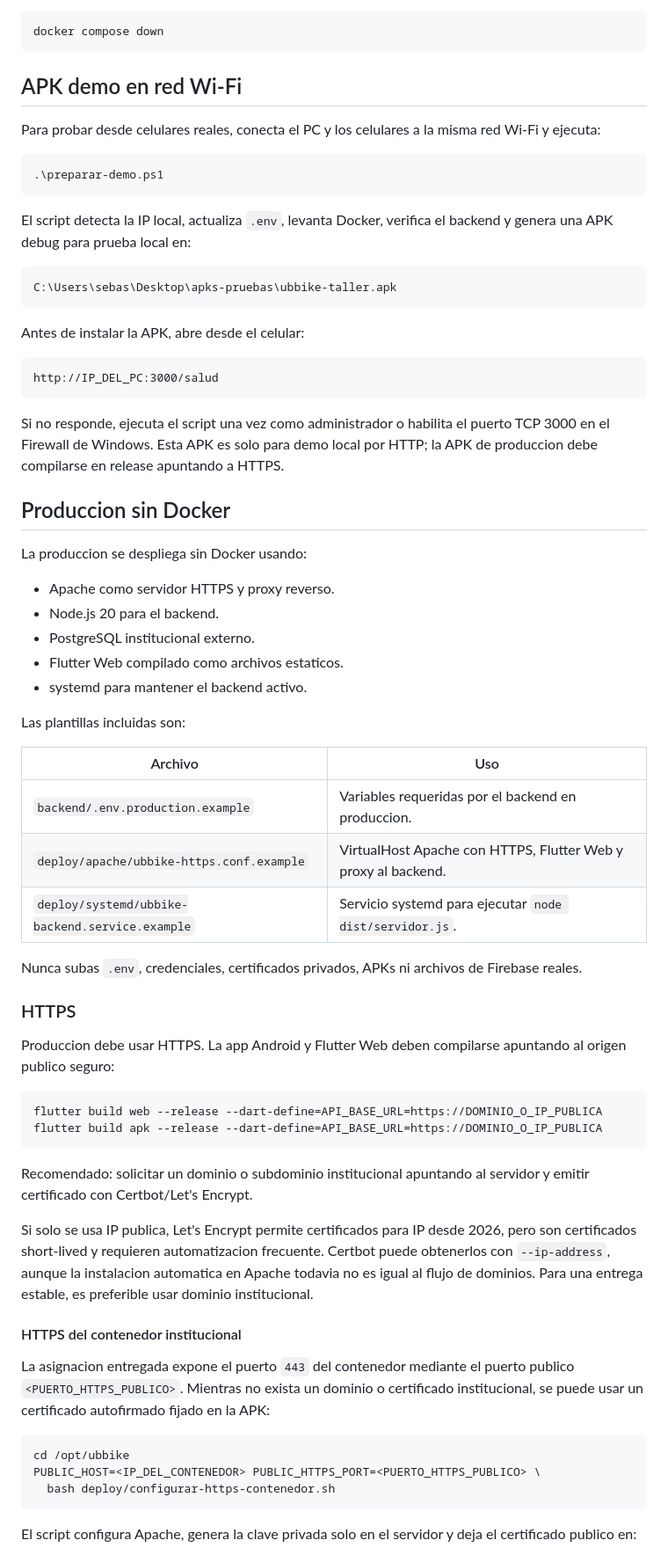
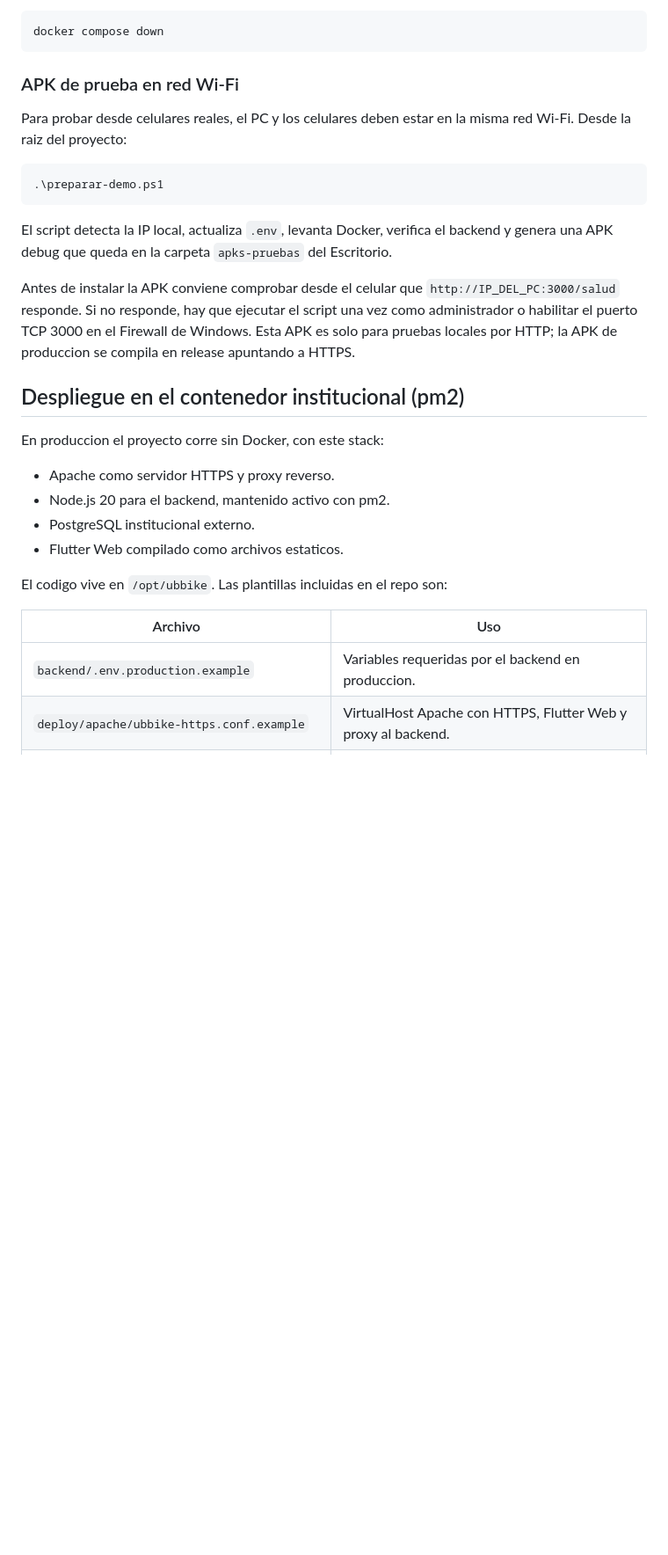
Before and after one commit to SebastianPinto2424/UBBike-Taller2, a Markdown page: README.md, the part around one of its changes. Shown at 88% size. Drawn GitHub-style; blank space fills up the shorter version.

````diff
--- a/README.md
+++ b/README.md
@@ -62,70 +45,30 @@ Detener:
 docker compose down
 ```
 
-## APK demo en red Wi-Fi
+### APK de prueba en red Wi-Fi
 
-Para probar desde celulares reales, conecta el PC y los celulares a la misma red Wi-Fi y ejecuta:
+Para probar desde celulares reales, el PC y los celulares deben estar en la misma red Wi-Fi. Desde la raiz del proyecto:
 
 ```powershell
 .\preparar-demo.ps1
 ```
 
-El script detecta la IP local, actualiza `.env`, levanta Docker, verifica el backend y genera una APK debug para prueba local en:
+El script detecta la IP local, actualiza `.env`, levanta Docker, verifica el backend y genera una APK debug que queda en la carpeta `apks-pruebas` del Escritorio.
 
-```text
-C:\Users\sebas\Desktop\apks-pruebas\ubbike-taller.apk
-```
+Antes de instalar la APK conviene comprobar desde el celular que `http://IP_DEL_PC:3000/salud` responde. Si no responde, hay que ejecutar el script una vez como administrador o habilitar el puerto TCP 3000 en el Firewall de Windows. Esta APK es solo para pruebas locales por HTTP; la APK de produccion se compila en release apuntando a HTTPS.
 
-Antes de instalar la APK, abre desde el celular:
+## Despliegue en el contenedor institucional (pm2)
 
-```text
-http://IP_DEL_PC:3000/salud
-```
-
-Si no responde, ejecuta el script una vez como administrador o habilita el puerto TCP 3000 en el Firewall de Windows. Esta APK es solo para demo local por HTTP; la APK de produccion debe compilarse en release apuntando a HTTPS.
-
-## Produccion sin Docker
-
-La produccion se despliega sin Docker usando:
+En produccion el proyecto corre sin Docker, con este stack:
 
 - Apache como servidor HTTPS y proxy reverso.
-- Node.js 20 para el backend.
+- Node.js 20 para el backend, mantenido activo con pm2.
 - PostgreSQL institucional externo.
 - Flutter Web compilado como archivos estaticos.
-- systemd para mantener el backend activo.
 
-Las plantillas incluidas son:
+El codigo vive en `/opt/ubbike`. Las plantillas incluidas en el repo son:
 
 | Archivo | Uso |
 | --- | --- |
 | `backend/.env.production.example` | Variables requeridas por el backend en produccion. |
 | `deploy/apache/ubbike-https.conf.example` | VirtualHost Apache con HTTPS, Flutter Web y proxy al backend. |
-| `deploy/systemd/ubbike-backend.service.example` | Servicio systemd para ejecutar `node dist/servidor.js`. |
-
-Nunca subas `.env`, credenciales, certificados privados, APKs ni archivos de Firebase reales.
-
-### HTTPS
-
-Produccion debe usar HTTPS. La app Android y Flutter Web deben compilarse apuntando al origen publico seguro:
-
-```bash
-flutter build web --release --dart-define=API_BASE_URL=https://DOMINIO_O_IP_PUBLICA
-flutter build apk --release --dart-define=API_BASE_URL=https://DOMINIO_O_IP_PUBLICA
-```
-
-Recomendado: solicitar un dominio o subdominio institucional apuntando al servidor y emitir certificado con Certbot/Let's Encrypt.
-
-Si solo se usa IP publica, Let's Encrypt permite certificados para IP desde 2026, pero son certificados short-lived y requieren automatizacion frecuente. Certbot puede obtenerlos con `--ip-address`, aunque la instalacion automatica en Apache todavia no es igual al flujo de dominios. Para una entrega estable, es preferible usar dominio institucional.
-
-#### HTTPS del contenedor institucional
-
-La asignacion entregada expone el puerto `443` del contenedor mediante el puerto publico `<PUERTO_HTTPS_PUBLICO>`. Mientras no exista un dominio o certificado institucional, se puede usar un certificado autofirmado fijado en la APK:
-
-```bash
-cd /opt/ubbike
-PUBLIC_HOST=<IP_DEL_CONTENEDOR> PUBLIC_HTTPS_PORT=<PUERTO_HTTPS_PUBLICO> \
-  bash deploy/configurar-https-contenedor.sh
-```
-
-El script configura Apache, genera la clave privada solo en el servidor y deja el certificado publico en:
-
````
Also changed, not shown: other parts of README.md (+63 -102 lines).
